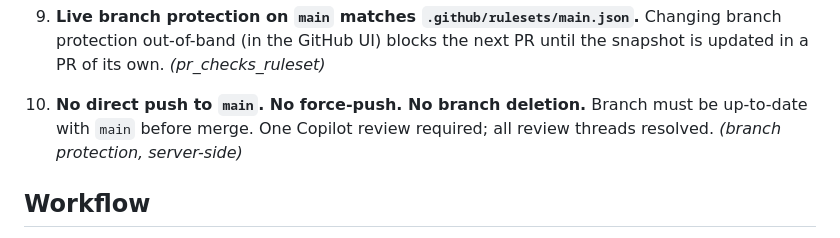
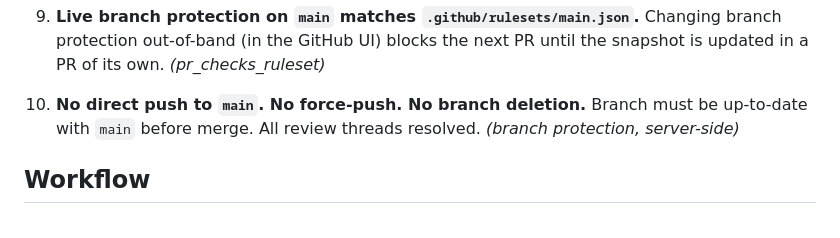
Before and after one commit to Vaquum/Furnace, a Markdown page: CLAUDE.md, the part around the change. GitHub-like rendering.

Commit message:
chore: drop Copilot review requirement from CLAUDE.md

```diff
--- a/CLAUDE.md
+++ b/CLAUDE.md
@@ -22,7 +22,7 @@ Ten laws. Nine are workflow gates on every PR; the tenth is branch protection on
 
 9. **Live branch protection on `main` matches `.github/rulesets/main.json`.** Changing branch protection out-of-band (in the GitHub UI) blocks the next PR until the snapshot is updated in a PR of its own. *(pr_checks_ruleset)*
 
-10. **No direct push to `main`. No force-push. No branch deletion.** Branch must be up-to-date with `main` before merge. One Copilot review required; all review threads resolved. *(branch protection, server-side)*
+10. **No direct push to `main`. No force-push. No branch deletion.** Branch must be up-to-date with `main` before merge. All review threads resolved. *(branch protection, server-side)*
 
 ## Workflow
 
```
